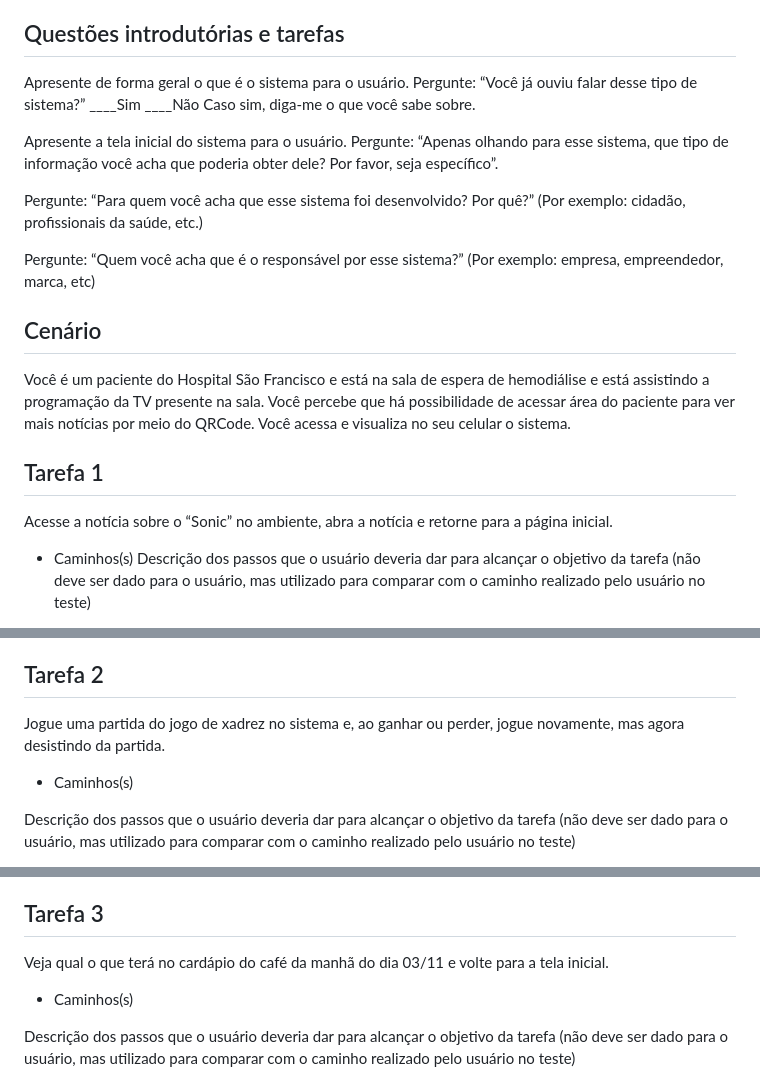
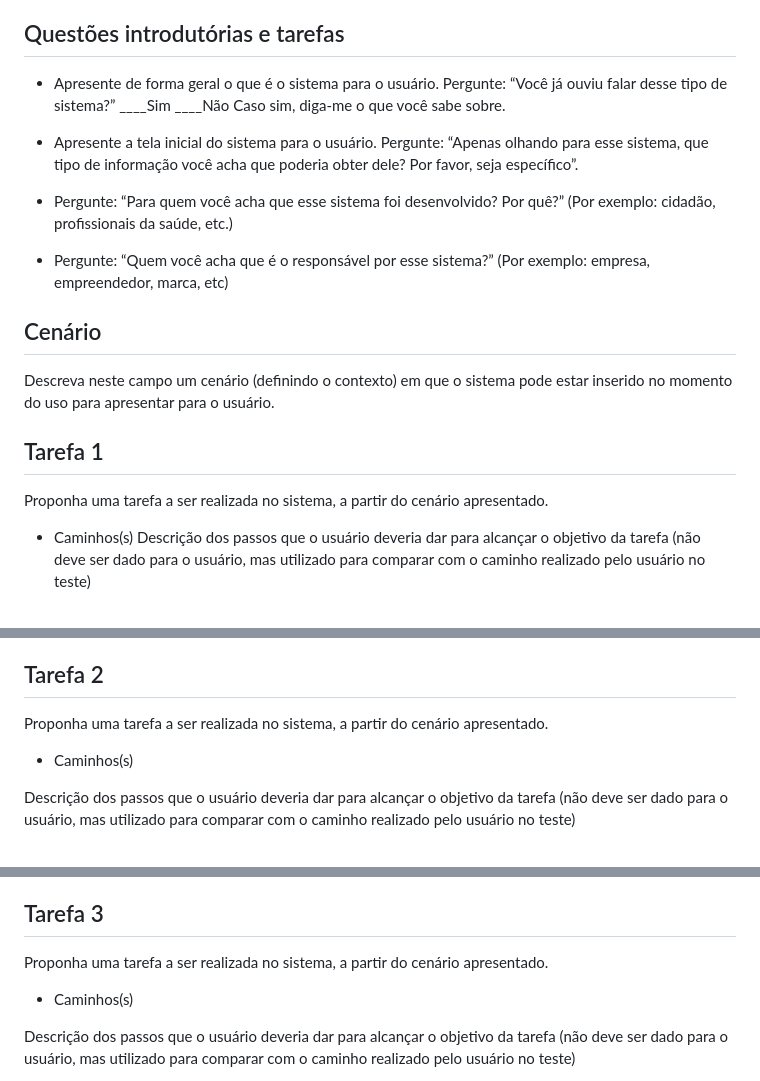
Before and after one commit to Gilberto-Modesto/gestao-de-oficinas.github.io, a Markdown page: readme.md, 3 parts joined by grey strips. Rendered like a GitHub page.

```diff
--- a/readme.md
+++ b/readme.md
@@ -45,29 +45,29 @@ A proposta deste teste é verificar o entendimento e a usabilidade do projeto de
 
 ## Questões introdutórias e tarefas
 
-Apresente de forma geral o que é o sistema para o usuário. Pergunte: “Você já ouviu falar desse tipo de sistema?”
+- Apresente de forma geral o que é o sistema para o usuário. Pergunte: “Você já ouviu falar desse tipo de sistema?”
 ____Sim    ____Não
 Caso sim, diga-me o que você sabe sobre.
 
 
 
-Apresente a tela inicial do sistema para o usuário. Pergunte: “Apenas olhando para esse sistema, que tipo de informação você acha que poderia obter dele? Por favor, seja específico”.
+- Apresente a tela inicial do sistema para o usuário. Pergunte: “Apenas olhando para esse sistema, que tipo de informação você acha que poderia obter dele? Por favor, seja específico”.
 
 
 
-Pergunte: “Para quem você acha que esse sistema foi desenvolvido? Por quê?” (Por exemplo: cidadão, profissionais da saúde, etc.)
+- Pergunte: “Para quem você acha que esse sistema foi desenvolvido? Por quê?” (Por exemplo: cidadão, profissionais da saúde, etc.)
 
 
 
-Pergunte: “Quem você acha que é o responsável por esse sistema?” (Por exemplo: empresa, empreendedor, marca, etc)
+- Pergunte: “Quem você acha que é o responsável por esse sistema?” (Por exemplo: empresa, empreendedor, marca, etc)
 
 
 ## Cenário
 
-Você é um paciente do Hospital São Francisco e está na sala de espera de hemodiálise e está assistindo a programação da TV presente na sala. Você percebe que há possibilidade de acessar área do paciente para ver mais notícias por meio do QRCode. Você acessa e visualiza no seu celular o sistema.
+Descreva neste campo um cenário (definindo o contexto) em que o sistema pode estar inserido no momento do uso para apresentar para o usuário.
 
 ## Tarefa 1
-Acesse a notícia sobre o “Sonic” no ambiente, abra a notícia e retorne para a página inicial.
+Proponha uma tarefa a ser realizada no sistema, a partir do cenário apresentado.
 
 * Caminhos(s)
 	Descrição dos passos que o usuário deveria dar para alcançar o objetivo da tarefa (não deve ser dado para o usuário, mas utilizado para comparar com o caminho realizado pelo usuário no teste)
@@ -90,7 +90,7 @@ Acesse a notícia sobre o “Sonic” no ambiente, abra a notícia e retorne par
 
 
 ## Tarefa 2
-Jogue uma partida do jogo de xadrez no sistema e, ao ganhar ou perder, jogue novamente, mas agora desistindo da partida.
+Proponha uma tarefa a ser realizada no sistema, a partir do cenário apresentado.
 
 * Caminhos(s)
 
@@ -114,7 +114,7 @@ Anote por quê o usuário obteve sucesso na tarefa ou não. Por exemplo: caminho
 
 
 ## Tarefa 3
-Veja qual o que terá no cardápio do café da manhã do dia 03/11 e volte para a tela inicial.
+Proponha uma tarefa a ser realizada no sistema, a partir do cenário apresentado.
 
 * Caminhos(s)
 
```
Also changed, not shown: other parts of readme.md (+82 -0 lines).
